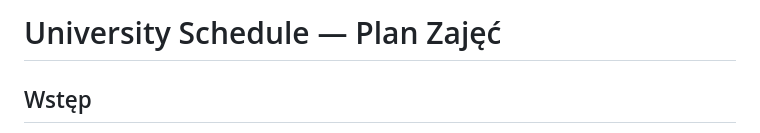
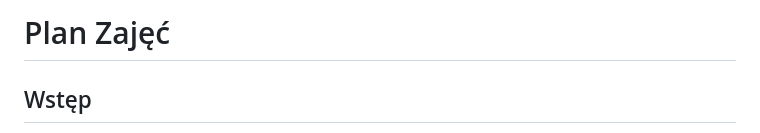
Before and after one commit to S1iwa/JezykiSkryptowe, a Markdown page: README.md, the part around the change. GitHub-like rendering.

Commit message:
Change project title to 'Plan Zajęć'
Updated the project title in the README file.

```diff
--- a/README.md
+++ b/README.md
@@ -1,4 +1,4 @@
-# University Schedule — Plan Zajęć
+# Plan Zajęć
 
 ## Wstęp
 
```
